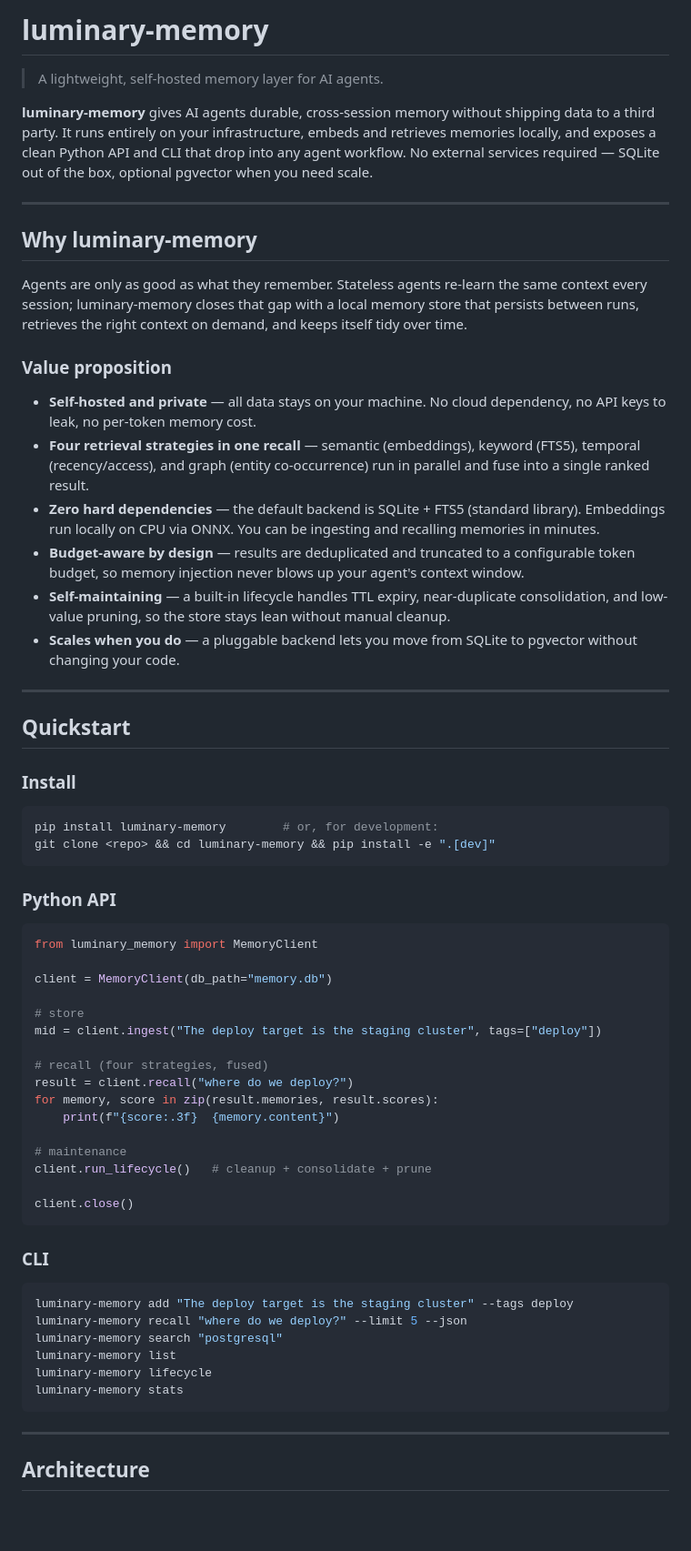
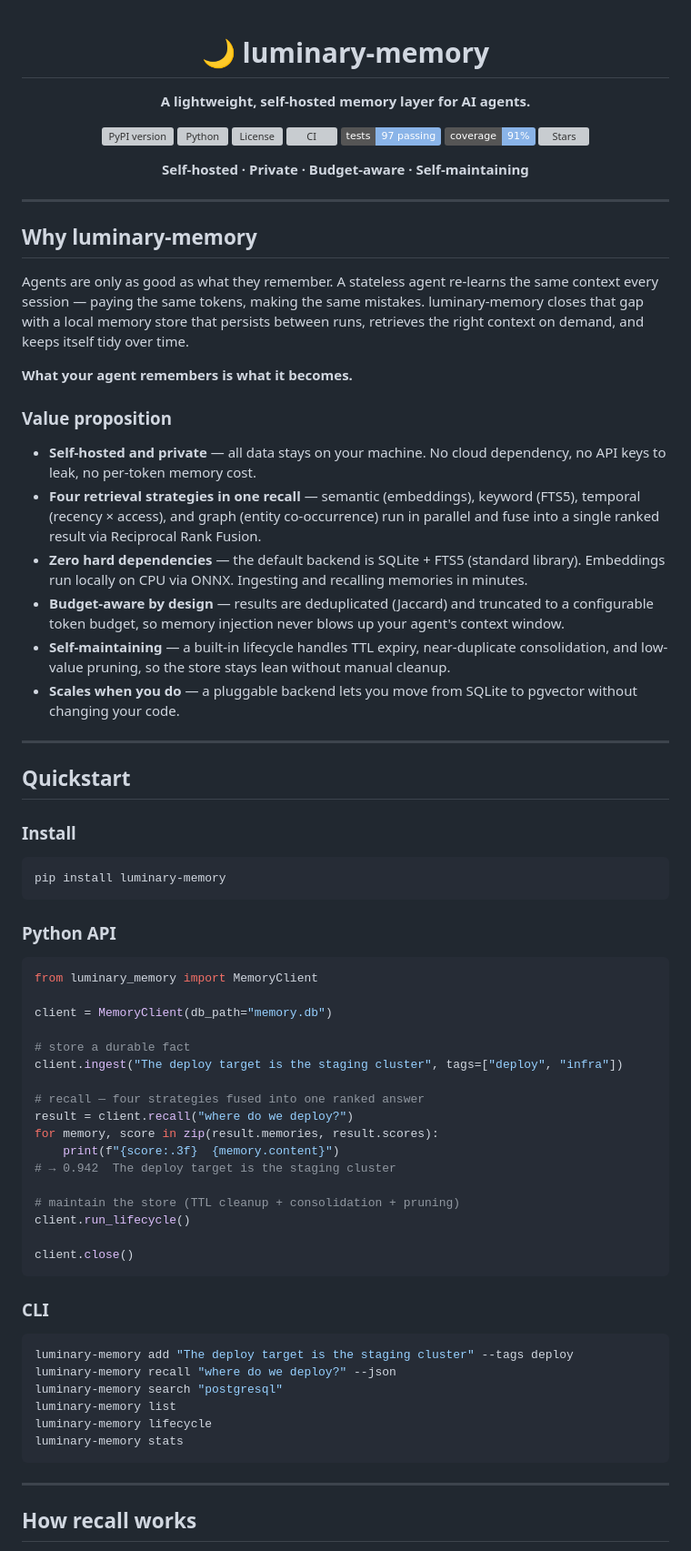
Before and after one commit to alertxsto/luminary-memory, a Markdown page: README.md, the part around one of its changes. Shown at 91% size. GitHub-like rendering; badges without logos; blank space fills up the shorter version; grey boxes are pictures that could not be loaded.

Commit message:
docs: comprehensive README with badges (PyPI, Python, license, CI, tests, coverage, stars)

````diff
--- a/README.md
+++ b/README.md
@@ -1,21 +1,35 @@
-# luminary-memory
+<div align="center">
 
-> A lightweight, self-hosted memory layer for AI agents.
+# 🌙 luminary-memory
 
-**luminary-memory** gives AI agents durable, cross-session memory without shipping data to a third party. It runs entirely on your infrastructure, embeds and retrieves memories locally, and exposes a clean Python API and CLI that drop into any agent workflow. No external services required — SQLite out of the box, optional pgvector when you need scale.
+**A lightweight, self-hosted memory layer for AI agents.**
+
+[![PyPI version](https://img.shields.io/pypi/v/luminary-memory?color=8ab4e8&label=PyPI&logo=pypi&logoColor=white)](https://pypi.org/project/luminary-memory)
+[![Python](https://img.shields.io/pypi/pyversions/luminary-memory?color=8ab4e8&logo=python&logoColor=white)](https://pypi.org/project/luminary-memory)
+[![License](https://img.shields.io/github/license/alertxsto/luminary-memory?color=8ab4e8)](https://github.com/alertxsto/luminary-memory/blob/main/LICENSE)
+[![CI](https://img.shields.io/github/actions/workflow/status/alertxsto/luminary-memory/ci.yml?color=8ab4e8&label=CI&logo=github)](https://github.com/alertxsto/luminary-memory/actions)
+[![Tests](https://img.shields.io/badge/tests-97%20passing-8ab4e8)](https://github.com/alertxsto/luminary-memory/actions)
+[![Coverage](https://img.shields.io/badge/coverage-91%25-8ab4e8)](https://github.com/alertxsto/luminary-memory)
+[![Stars](https://img.shields.io/github/stars/alertxsto/luminary-memory?color=8ab4e8&logo=github)](https://github.com/alertxsto/luminary-memory)
+
+**Self-hosted · Private · Budget-aware · Self-maintaining**
+
+</div>
 
 ---
 
 ## Why luminary-memory
 
-Agents are only as good as what they remember. Stateless agents re-learn the same context every session; luminary-memory closes that gap with a local memory store that persists between runs, retrieves the right context on demand, and keeps itself tidy over time.
+Agents are only as good as what they remember. A stateless agent re-learns the same context every session — paying the same tokens, making the same mistakes. luminary-memory closes that gap with a local memory store that persists between runs, retrieves the right context on demand, and keeps itself tidy over time.
+
+**What your agent remembers is what it becomes.**
 
 ### Value proposition
 
 - **Self-hosted and private** — all data stays on your machine. No cloud dependency, no API keys to leak, no per-token memory cost.
-- **Four retrieval strategies in one recall** — semantic (embeddings), keyword (FTS5), temporal (recency/access), and graph (entity co-occurrence) run in parallel and fuse into a single ranked result.
-- **Zero hard dependencies** — the default backend is SQLite + FTS5 (standard library). Embeddings run locally on CPU via ONNX. You can be ingesting and recalling memories in minutes.
-- **Budget-aware by design** — results are deduplicated and truncated to a configurable token budget, so memory injection never blows up your agent's context window.
+- **Four retrieval strategies in one recall** — semantic (embeddings), keyword (FTS5), temporal (recency × access), and graph (entity co-occurrence) run in parallel and fuse into a single ranked result via Reciprocal Rank Fusion.
+- **Zero hard dependencies** — the default backend is SQLite + FTS5 (standard library). Embeddings run locally on CPU via ONNX. Ingesting and recalling memories in minutes.
+- **Budget-aware by design** — results are deduplicated (Jaccard) and truncated to a configurable token budget, so memory injection never blows up your agent's context window.
 - **Self-maintaining** — a built-in lifecycle handles TTL expiry, near-duplicate consolidation, and low-value pruning, so the store stays lean without manual cleanup.
 - **Scales when you do** — a pluggable backend lets you move from SQLite to pgvector without changing your code.
 
@@ -26,8 +40,7 @@ Agents are only as good as what they remember. Stateless agents re-learn the sam
 ### Install
 
 ```bash
-pip install luminary-memory        # or, for development:
-git clone <repo> && cd luminary-memory && pip install -e ".[dev]"
+pip install luminary-memory
 ```
 
 ### Python API
@@ -37,16 +50,17 @@ from luminary_memory import MemoryClient
 
 client = MemoryClient(db_path="memory.db")
 
-# store
-mid = client.ingest("The deploy target is the staging cluster", tags=["deploy"])
+# store a durable fact
+client.ingest("The deploy target is the staging cluster", tags=["deploy", "infra"])
 
-# recall (four strategies, fused)
+# recall — four strategies fused into one ranked answer
 result = client.recall("where do we deploy?")
 for memory, score in zip(result.memories, result.scores):
     print(f"{score:.3f}  {memory.content}")
+# → 0.942  The deploy target is the staging cluster
 
-# maintenance
-client.run_lifecycle()   # cleanup + consolidate + prune
+# maintain the store (TTL cleanup + consolidation + pruning)
+client.run_lifecycle()
 
 client.close()
 ```
@@ -55,7 +69,7 @@ client.close()
 
 ```bash
 luminary-memory add "The deploy target is the staging cluster" --tags deploy
-luminary-memory recall "where do we deploy?" --limit 5 --json
+luminary-memory recall "where do we deploy?" --json
 luminary-memory search "postgresql"
 luminary-memory list
 luminary-memory lifecycle
@@ -64,5 +78,5 @@ luminary-memory stats
 
 ---
 
-## Architecture
+## How recall works
 
````
Also changed, not shown: other parts of README.md (+85 -31 lines).
